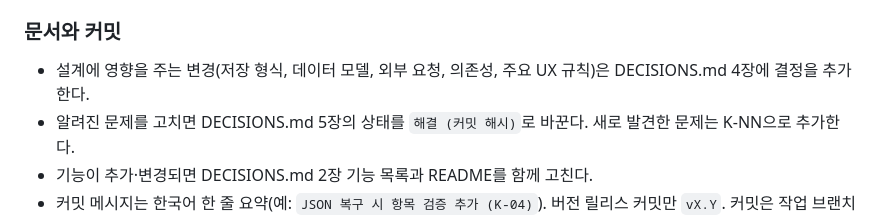
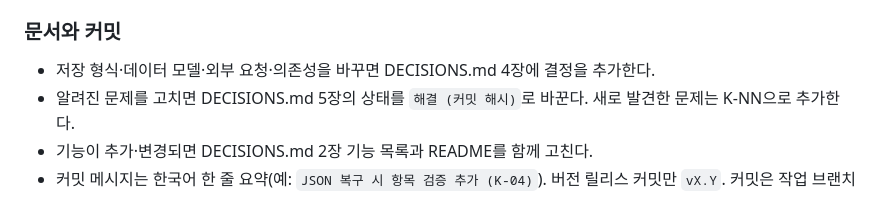
Before and after one commit to Jaydrobin/jdrbmmanager, a Markdown page: CLAUDE.md, the part around the change. Drawn GitHub-style.

Commit message:
결정 기록 기준에서 주요 UX 규칙 뺌 (규약 줄이기 승인안)
Co-Authored-By: Claude Opus 5.5 <noreply@anthropic.com>
Claude-Session: https://claude.ai/code/session_011h8itWipERnuGz3yrkQR7M

```diff
--- a/CLAUDE.md
+++ b/CLAUDE.md
@@ -58,7 +58,7 @@
 - `Set-Content`/`Add-Content`로 파일을 쓰지 않는다 (ANSI로 저장돼 한글이 깨진다). Edit/Write 도구를 쓴다.
 
 ### 문서와 커밋
-- 설계에 영향을 주는 변경(저장 형식, 데이터 모델, 외부 요청, 의존성, 주요 UX 규칙)은 DECISIONS.md 4장에 결정을 추가한다.
+- 저장 형식·데이터 모델·외부 요청·의존성을 바꾸면 DECISIONS.md 4장에 결정을 추가한다.
 - 알려진 문제를 고치면 DECISIONS.md 5장의 상태를 `해결 (커밋 해시)`로 바꾼다. 새로 발견한 문제는 K-NN으로 추가한다.
 - 기능이 추가·변경되면 DECISIONS.md 2장 기능 목록과 README를 함께 고친다.
 - 커밋 메시지는 한국어 한 줄 요약(예: `JSON 복구 시 항목 검증 추가 (K-04)`). 버전 릴리스 커밋만 `vX.Y`. 커밋은 작업 브랜치에서 묻지 않고 한다.
```
